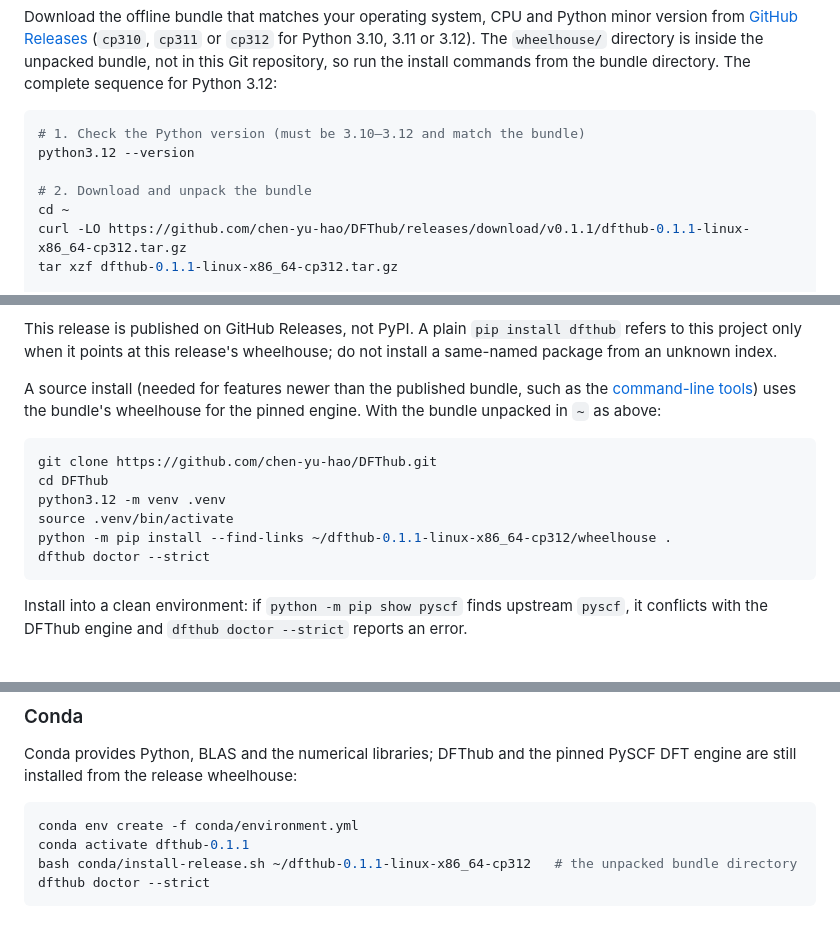
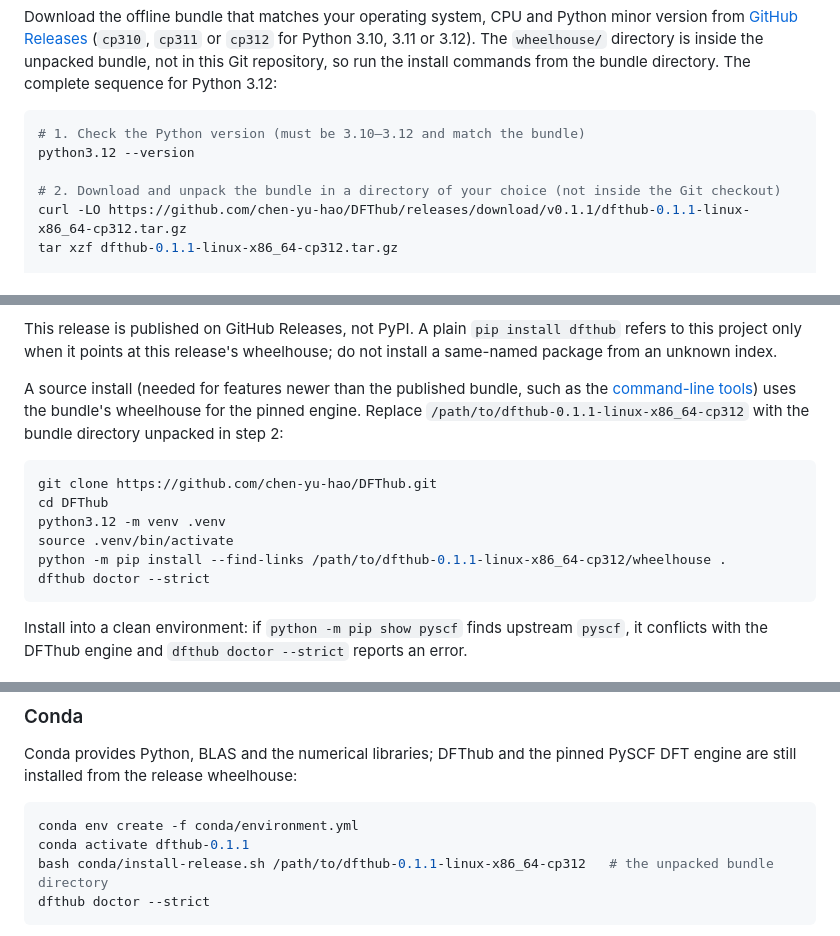
Before and after one commit to chen-yu-hao/DFThub, a Markdown page: README.md, 3 parts joined by grey strips. Drawn GitHub-style.

Commit message:
docs: do not force the bundle into the home directory
Drop `cd ~` from the install sequence and use an explicit bundle path
placeholder in the source and Conda installs.

Co-Authored-By: Claude Opus 5.5 <noreply@anthropic.com>
Claude-Session: https://claude.ai/code/session_01UPXtEbk8nGetgvRn3xwc25

````diff
--- a/README.md
+++ b/README.md
@@ -14,8 +14,7 @@ Download the offline bundle that matches your operating system, CPU and Python m
 # 1. Check the Python version (must be 3.10–3.12 and match the bundle)
 python3.12 --version
 
-# 2. Download and unpack the bundle
-cd ~
+# 2. Download and unpack the bundle in a directory of your choice (not inside the Git checkout)
 curl -LO https://github.com/chen-yu-hao/DFThub/releases/download/v0.1.1/dfthub-0.1.1-linux-x86_64-cp312.tar.gz
 tar xzf dfthub-0.1.1-linux-x86_64-cp312.tar.gz
 
@@ -40,14 +39,14 @@ Open **http://127.0.0.1:8188**. Workspace, Analyze, Guide, Energy and the API do
 
 This release is published on GitHub Releases, not PyPI. A plain `pip install dfthub` refers to this project only when it points at this release's wheelhouse; do not install a same-named package from an unknown index.
 
-A source install (needed for features newer than the published bundle, such as the [command-line tools](#command-line-tools)) uses the bundle's wheelhouse for the pinned engine. With the bundle unpacked in `~` as above:
+A source install (needed for features newer than the published bundle, such as the [command-line tools](#command-line-tools)) uses the bundle's wheelhouse for the pinned engine. Replace `/path/to/dfthub-0.1.1-linux-x86_64-cp312` with the bundle directory unpacked in step 2:
 
 ```bash
 git clone https://github.com/chen-yu-hao/DFThub.git
 cd DFThub
 python3.12 -m venv .venv
 source .venv/bin/activate
-python -m pip install --find-links ~/dfthub-0.1.1-linux-x86_64-cp312/wheelhouse .
+python -m pip install --find-links /path/to/dfthub-0.1.1-linux-x86_64-cp312/wheelhouse .
 dfthub doctor --strict
 ```
 
@@ -71,7 +70,7 @@ Conda provides Python, BLAS and the numerical libraries; DFThub and the pinned P
 ```bash
 conda env create -f conda/environment.yml
 conda activate dfthub-0.1.1
-bash conda/install-release.sh ~/dfthub-0.1.1-linux-x86_64-cp312   # the unpacked bundle directory
+bash conda/install-release.sh /path/to/dfthub-0.1.1-linux-x86_64-cp312   # the unpacked bundle directory
 dfthub doctor --strict
 ```
 
````
